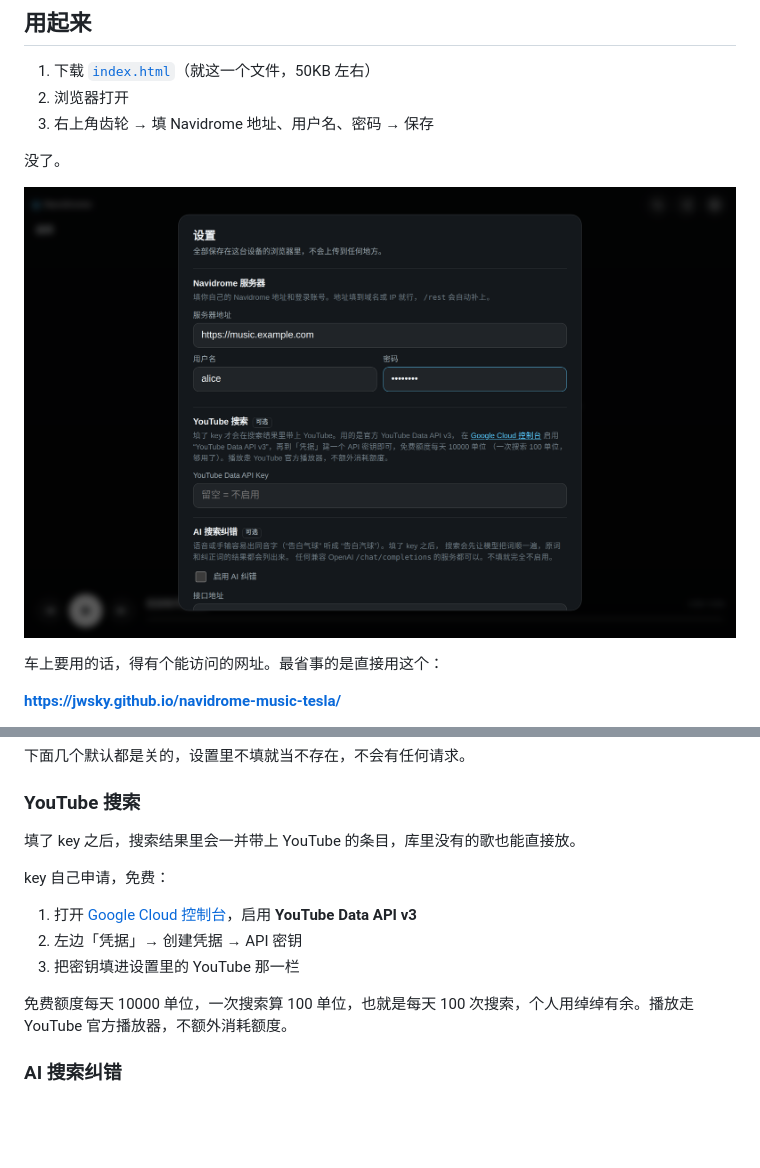
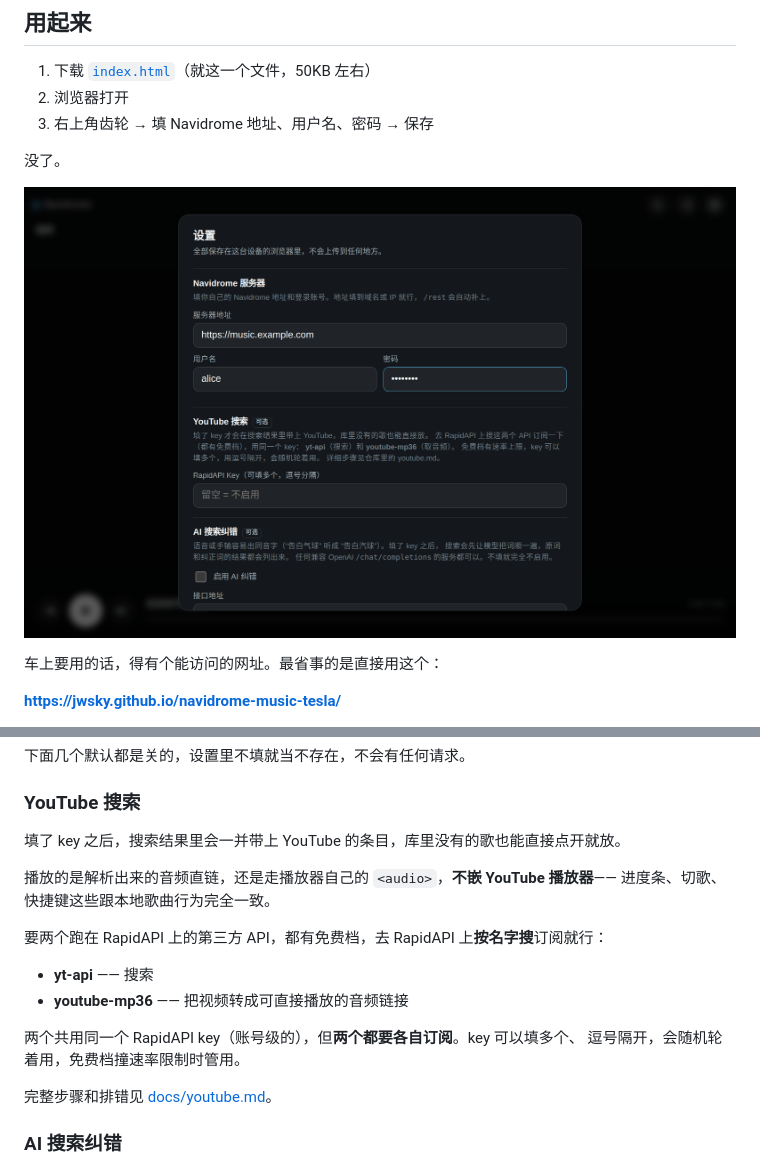
Before and after one commit to jwsky/navidrome-music-tesla, a Markdown page: README.md, 2 parts joined by grey strips. Drawn GitHub-style; pictures changed too: docs/settings.png; blank space fills up the shorter version.

```diff
--- a/README.md
+++ b/README.md
@@ -48,15 +48,20 @@ Navidrome 的 Subsonic 接口默认就带 `Access-Control-Allow-Origin: *`，所
 
 ### YouTube 搜索
 
-填了 key 之后，搜索结果里会一并带上 YouTube 的条目，库里没有的歌也能直接放。
+填了 key 之后，搜索结果里会一并带上 YouTube 的条目，库里没有的歌也能直接点开就放。
 
-key 自己申请，免费：
+播放的是解析出来的音频直链，还是走播放器自己的 `<audio>`，**不嵌 YouTube 播放器**——
+进度条、切歌、快捷键这些跟本地歌曲行为完全一致。
 
-1. 打开 [Google Cloud 控制台](https://console.cloud.google.com/apis/library/youtube.googleapis.com)，启用 **YouTube Data API v3**
-2. 左边「凭据」→ 创建凭据 → API 密钥
-3. 把密钥填进设置里的 YouTube 那一栏
+要两个跑在 RapidAPI 上的第三方 API，都有免费档，去 RapidAPI 上**按名字搜**订阅就行：
 
-免费额度每天 10000 单位，一次搜索算 100 单位，也就是每天 100 次搜索，个人用绰绰有余。播放走 YouTube 官方播放器，不额外消耗额度。
+- **yt-api** —— 搜索
+- **youtube-mp36** —— 把视频转成可直接播放的音频链接
+
+两个共用同一个 RapidAPI key（账号级的），但**两个都要各自订阅**。key 可以填多个、
+逗号隔开，会随机轮着用，免费档撞速率限制时管用。
+
+完整步骤和排错见 [docs/youtube.md](docs/youtube.md)。
 
 ### AI 搜索纠错
 
```
Also changed, not shown: docs/youtube.md (added, +68 -0 lines), 1 other file.
